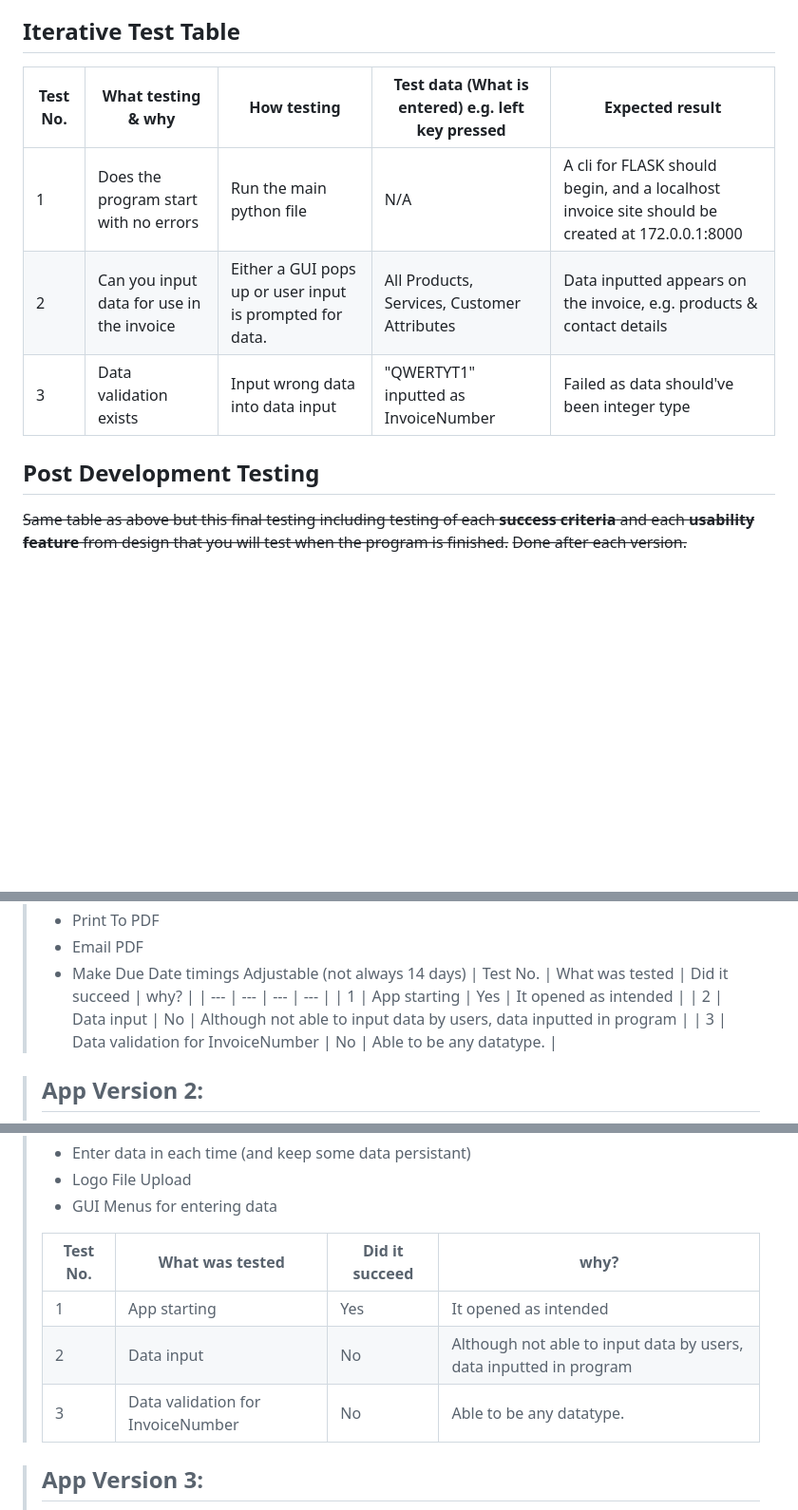
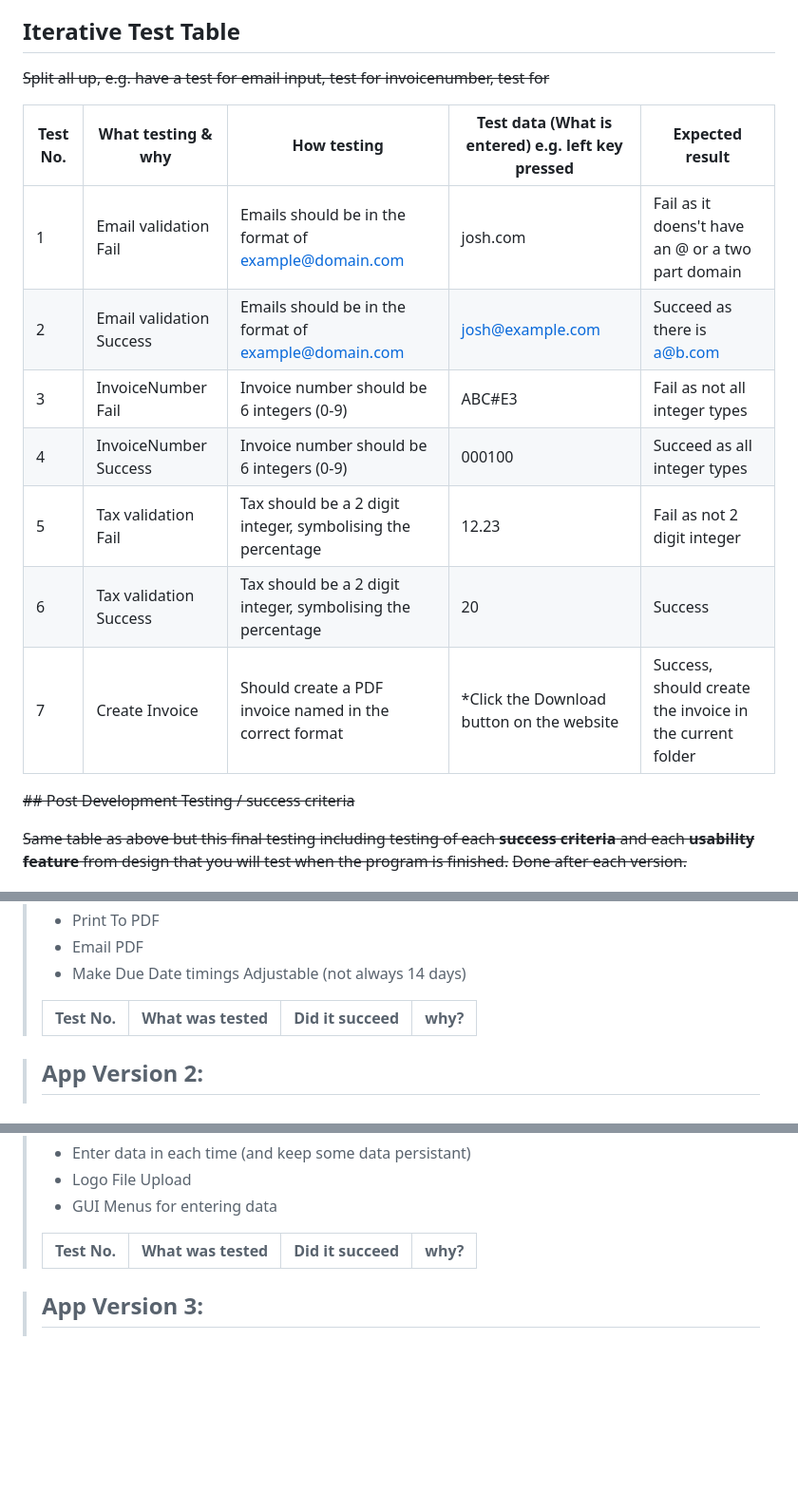
Before and after one commit to itsmejoshleach/A-Level-Computer-Science-Project, a Markdown page: Writeup.md, 3 parts joined by grey strips. Shown: that part at 95% size. Drawn GitHub-style; blank space fills up the shorter version.

```diff
--- a/Writeup.md
+++ b/Writeup.md
@@ -135,15 +140,20 @@ The menu will work as pages of the app, with the nav menu always being shown, no
 Data will be validated as it is parsed, this restricts what data can be inputted where. This will be done through data types, e.g. making sure that only integers are entered as the invoice number, and that only A-Z, a-z,  are entered as names. The menu will be greyed out on the current page, stopping any reloading of the current page.
 
 ## Iterative Test Table
-
+~~Split all up, e.g. have a test for email input, test for invoicenumber, test for~~
 
 | Test No. | What testing & why | How testing | Test data (What is entered) e.g. left key pressed | Expected result |
 | --- | --- | --- | --- | --- |
-| 1   | Does the program start with no errors | Run the main python file | N/A | A cli for FLASK should begin, and a localhost invoice site should be created at 172.0.0.1:8000 |
-| 2 | Can you input data for use in the invoice | Either a GUI pops up or user input is prompted for data. | All Products, Services, Customer Attributes | Data inputted appears on the invoice, e.g. products & contact details |
-| 3 | Data validation exists | Input wrong data into data input | "QWERTYT1" inputted as InvoiceNumber | Failed as data should've been integer type |
+| 1 | Email validation Fail | Emails should be in the format of example@domain.com | josh.com | Fail as it doens't have an @ or a two part domain |
+| 2 | Email validation Success | Emails should be in the format of example@domain.com | josh@example.com | Succeed as there is a@b.com |
+| 3 | InvoiceNumber Fail | Invoice number should be 6 integers (0-9) | ABC#E3 | Fail as not all integer types |
+| 4 | InvoiceNumber Success | Invoice number should be 6 integers (0-9) | 000100 | Succeed as all integer types |
+| 5 | Tax validation Fail | Tax should be a 2 digit integer, symbolising the percentage | 12.23 | Fail as not 2 digit integer |
+| 6 | Tax validation Success | Tax should be a 2 digit integer, symbolising the percentage | 20 | Success |
+| 7 | Create Invoice | Should create a PDF invoice named in the correct format | *Click the Download button on the website | Success, should create the invoice in the current folder |
 
-## Post Development Testing
+
+~~## Post Development Testing / success criteria~~
 
 ~~Same table as above but this final testing including testing of each **success criteria** and each **usability feature** from design that you will test when the program is finished.~~
 ~~Done  after each version.~~
@@ -163,11 +173,9 @@ Data will be validated as it is parsed, this restricts what data can be inputted
 >   - Print To PDF
 >   - Email PDF
 >   - Make Due Date timings Adjustable (not always 14 days)
+>
 > | Test No. | What was tested | Did it succeed | why? |
 > | --- | --- | --- | --- |
-> | 1 | App starting | Yes | It opened as intended |
-> | 2 | Data input | No | Although not able to input data by users, data inputted in program |
-> | 3 | Data validation for InvoiceNumber | No | Able to be any datatype. |
 
 > ## App Version 2:
 > ![App Version 2.png](./img/App%20Version%202.png)
@@ -183,9 +191,6 @@ Data will be validated as it is parsed, this restricts what data can be inputted
 >
 > | Test No. | What was tested | Did it succeed | why? |
 > | --- | --- | --- | --- |
-> | 1 | App starting | Yes | It opened as intended |
-> | 2 | Data input | No | Although not able to input data by users, data inputted in program |
-> | 3 | Data validation for InvoiceNumber | No | Able to be any datatype. |
 
 > ## App Version 3:
 > ![App Version 3 - Dev Sketch.drawio.png](./img/Version%203%20-%20Dev%20Sketch.drawio.png)
```
Also changed, not shown: other parts of Writeup.md (+5 -3 lines).
